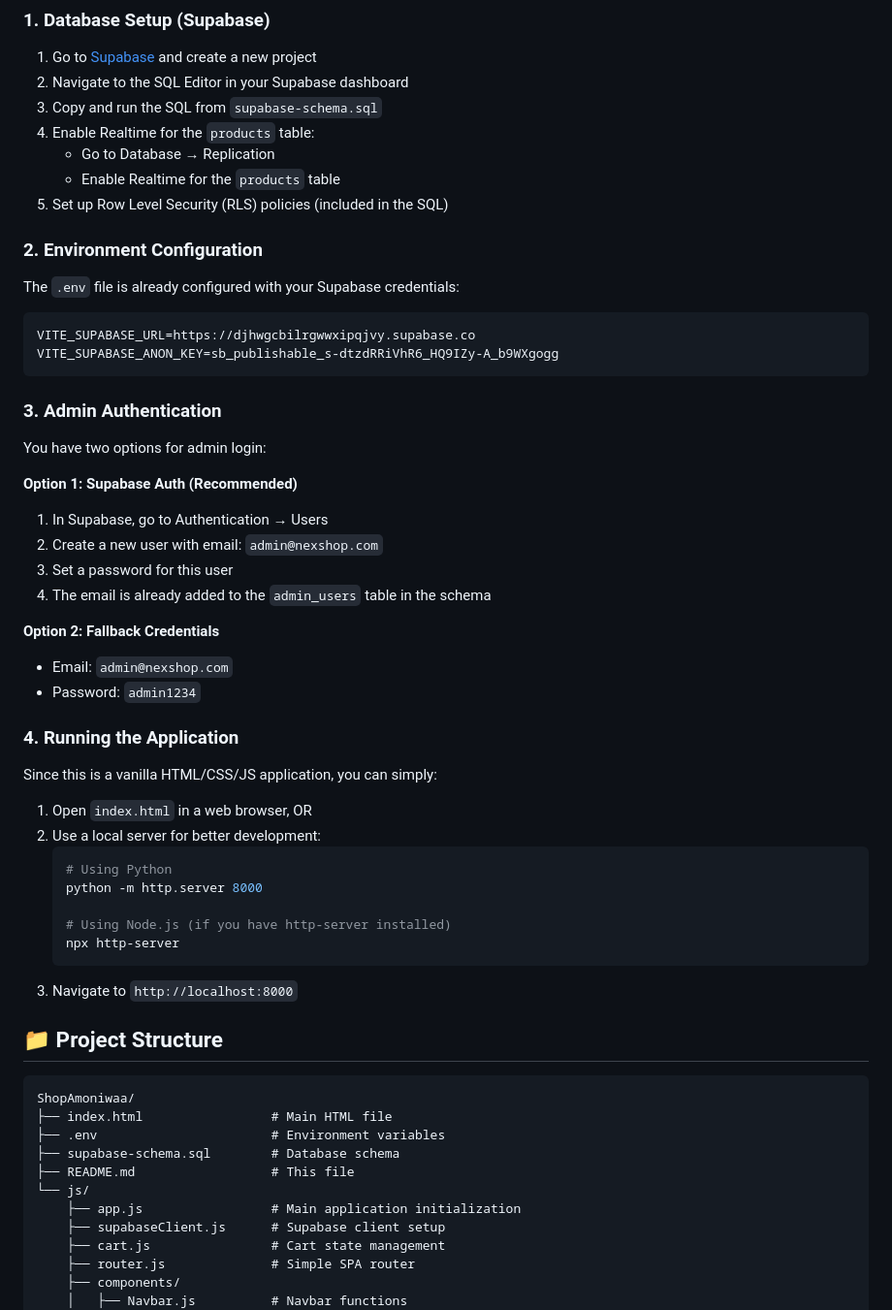
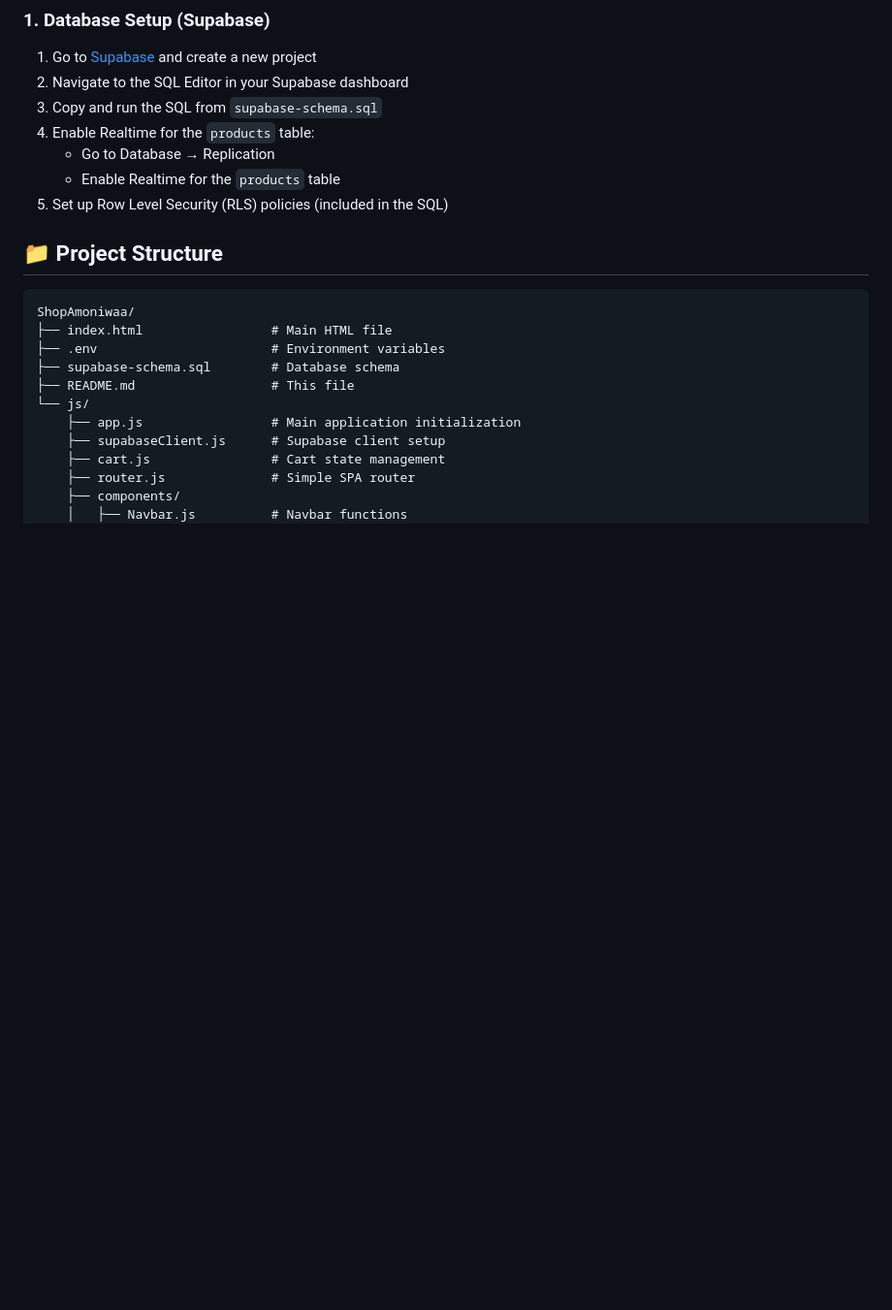
Before and after one commit to glenn-build-oss/ShopAmoniwaa, a Markdown page: README.md, the part around the change. Shown at 97% size. GitHub-like rendering; blank space fills up the shorter version.

````diff
--- a/README.md
+++ b/README.md
@@ -36,42 +36,8 @@ A modern, dark-mode e-commerce web application built with vanilla HTML, CSS, and
    - Enable Realtime for the `products` table
 5. Set up Row Level Security (RLS) policies (included in the SQL)
 
-### 2. Environment Configuration
 
-The `.env` file is already configured with your Supabase credentials:
-```
-VITE_SUPABASE_URL=https://djhwgcbilrgwwxipqjvy.supabase.co
-VITE_SUPABASE_ANON_KEY=sb_publishable_s-dtzdRRiVhR6_HQ9IZy-A_b9WXgogg
-```
 
-### 3. Admin Authentication
-
-You have two options for admin login:
-
-**Option 1: Supabase Auth (Recommended)**
-1. In Supabase, go to Authentication → Users
-2. Create a new user with email: `admin@nexshop.com`
-3. Set a password for this user
-4. The email is already added to the `admin_users` table in the schema
-
-**Option 2: Fallback Credentials**
-- Email: `admin@nexshop.com`
-- Password: `admin1234`
-
-### 4. Running the Application
-
-Since this is a vanilla HTML/CSS/JS application, you can simply:
-
-1. Open `index.html` in a web browser, OR
-2. Use a local server for better development:
-   ```bash
-   # Using Python
-   python -m http.server 8000
-
-   # Using Node.js (if you have http-server installed)
-   npx http-server
-   ```
-3. Navigate to `http://localhost:8000`
 
 ## 📁 Project Structure
 
````
